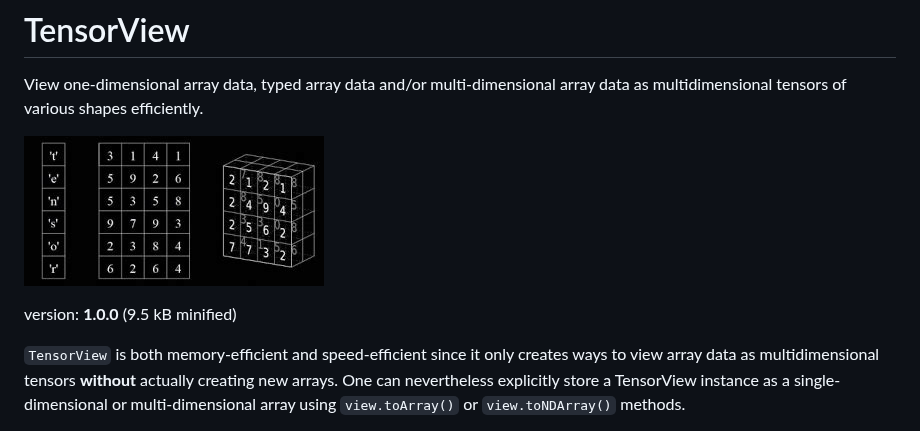
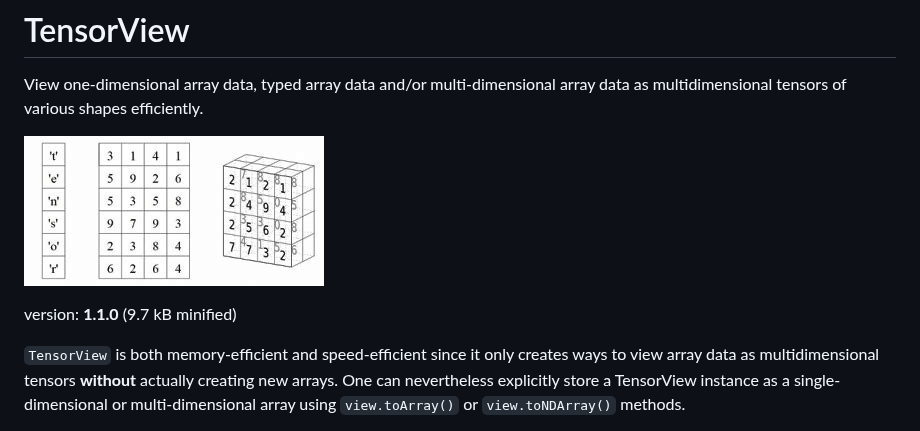
Before and after one commit to foo123/TensorView, a Markdown page: README.md, the part around the change. GitHub-like rendering; pictures changed too: tensorview.jpg.

```diff
--- a/README.md
+++ b/README.md
@@ -4,7 +4,7 @@ View one-dimensional array data, typed array data and/or multi-dimensional array
 
 ![TensorView](/tensorview.jpg)
 
-version: **1.0.0** (9.5 kB minified)
+version: **1.1.0** (9.7 kB minified)
 
 `TensorView` is both memory-efficient and speed-efficient since it only creates ways to view array data as multidimensional tensors **without** actually creating new arrays. One can nevertheless explicitly store a TensorView instance as a single-dimensional or multi-dimensional array using `view.toArray()` or `view.toNDArray()` methods.
 
```
Also changed, not shown: 5 other files.
